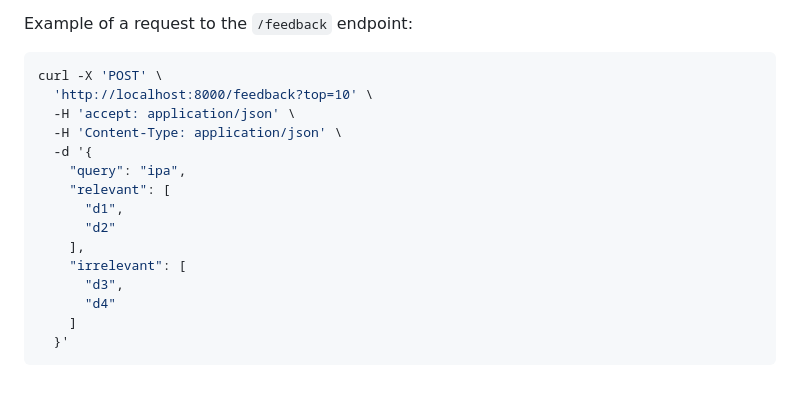
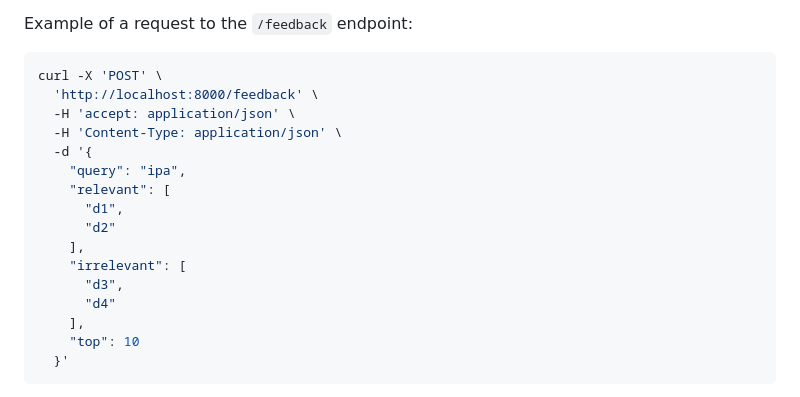
Before and after one commit to lucadibello/beer-search-engine, a Markdown page: README.md, the part around the change. Drawn GitHub-style.

Commit message:
Fixed example curl command

````diff
--- a/README.md
+++ b/README.md
@@ -193,7 +193,7 @@ body parameters:
 
   ```bash
   curl -X 'POST' \
-    'http://localhost:8000/feedback?top=10' \
+    'http://localhost:8000/feedback' \
     -H 'accept: application/json' \
     -H 'Content-Type: application/json' \
     -d '{
@@ -205,7 +205,8 @@ body parameters:
       "irrelevant": [
         "d3",
         "d4"
-      ]
+      ],
+      "top": 10
     }'
   ```
 
````
